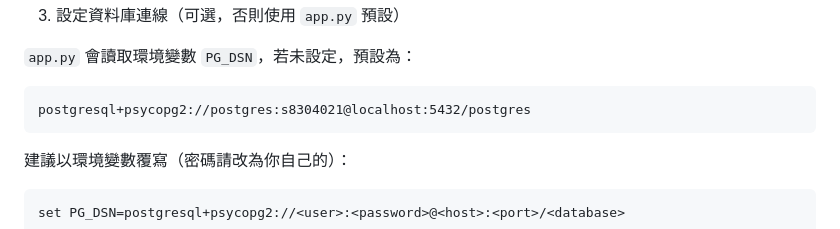
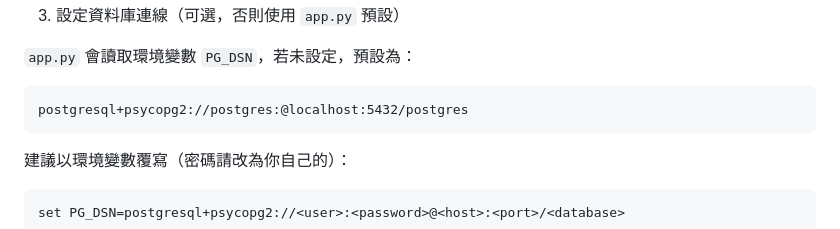
Before and after one commit to FutingLiang/dmv_routes_frontend, a Markdown page: README.md, the part around the change. Rendered like a GitHub page.

````diff
--- a/README.md
+++ b/README.md
@@ -43,7 +43,7 @@ pip install -r requirements.txt
 `app.py` 會讀取環境變數 `PG_DSN`，若未設定，預設為：
 
 ```
-postgresql+psycopg2://postgres:s8304021@localhost:5432/postgres
+postgresql+psycopg2://postgres:@localhost:5432/postgres
 ```
 
 建議以環境變數覆寫（密碼請改為你自己的）：
````
